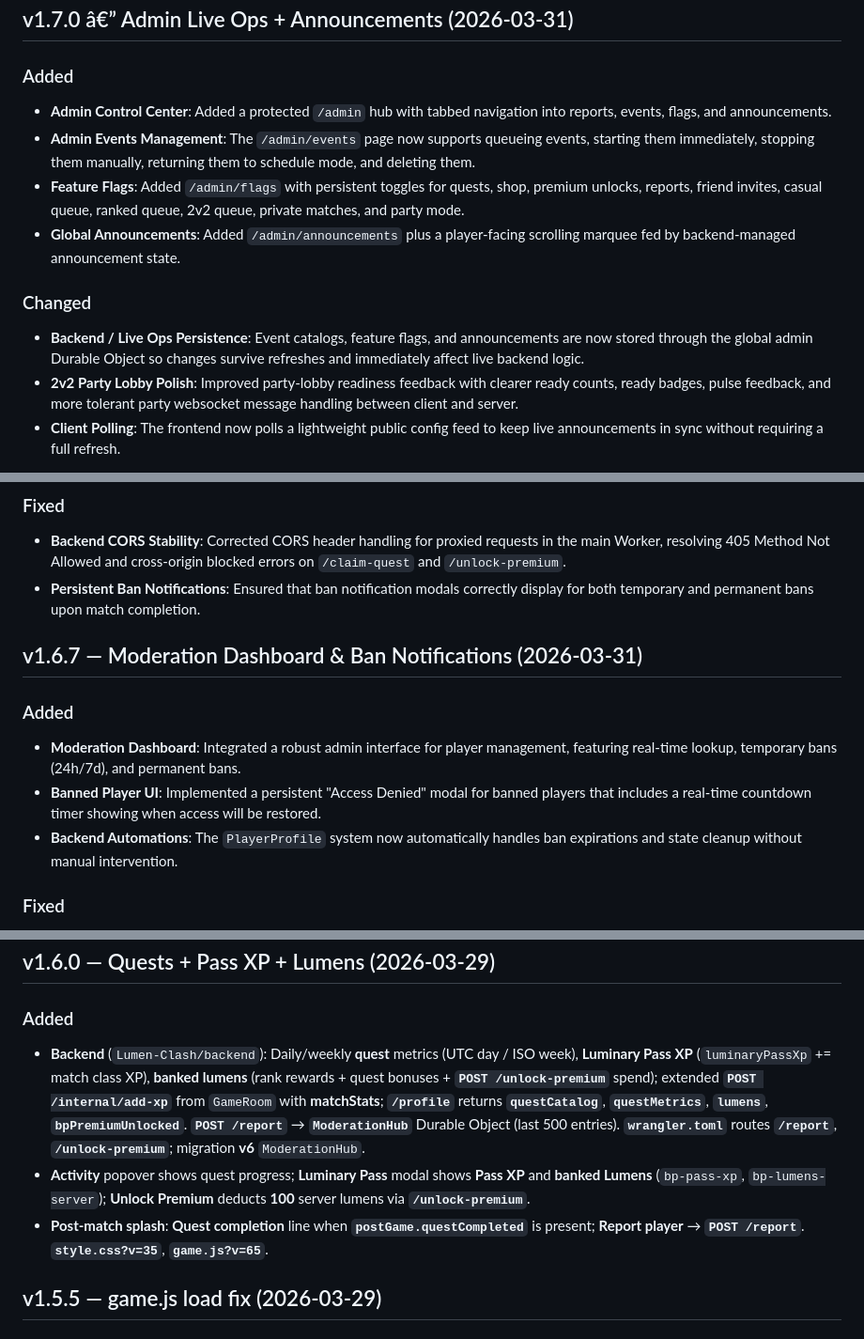
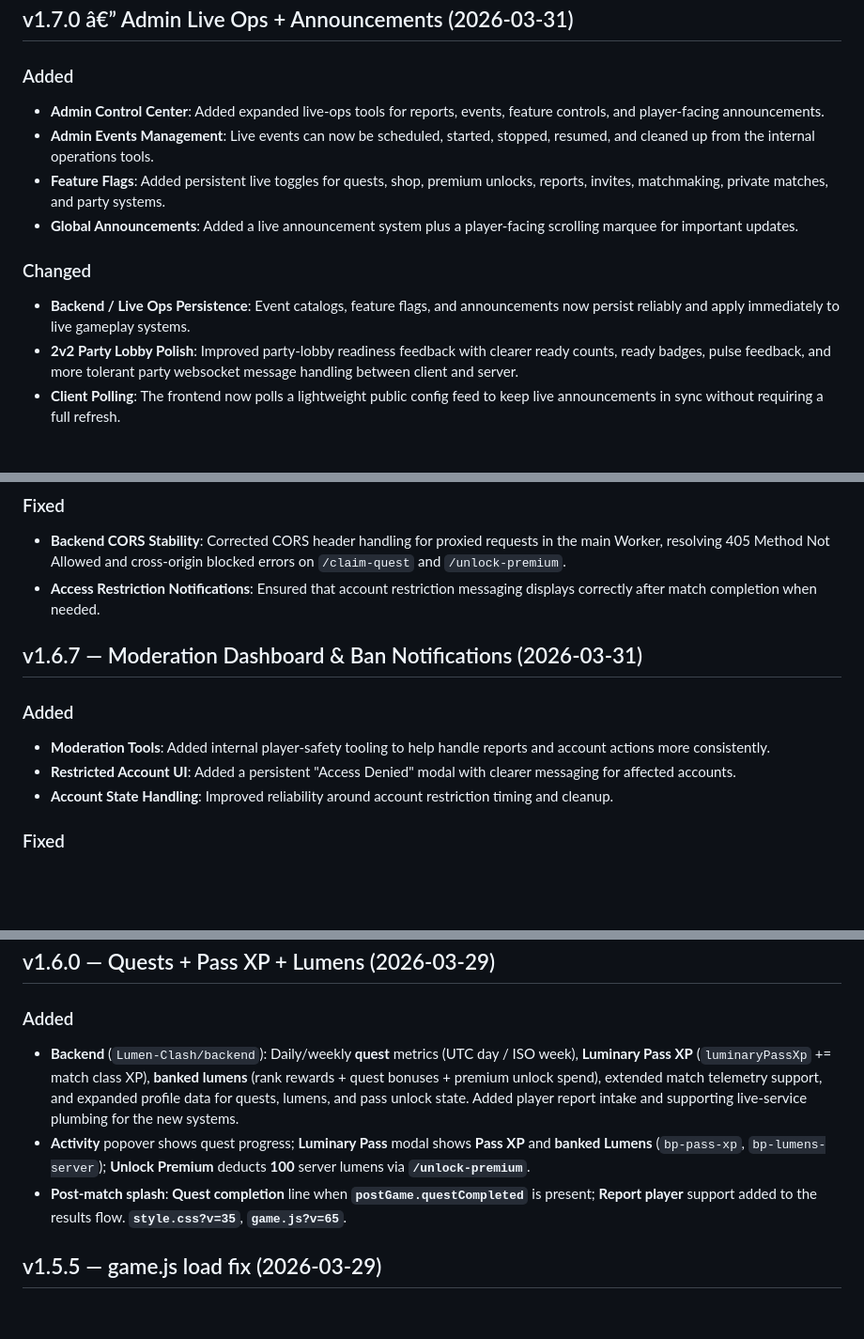
Before and after one commit to warpgamestv/warpgamestv, a Markdown page: lumen-clash/CHANGELOG.md, 3 parts joined by grey strips. Shown at 94% size. Rendered like a GitHub page; blank space fills up the shorter version.

```diff
--- a/lumen-clash/CHANGELOG.md
+++ b/lumen-clash/CHANGELOG.md
@@ -2,13 +2,13 @@
 
 ## v1.7.0 â€” Admin Live Ops + Announcements (2026-03-31)
 ### Added
-- **Admin Control Center**: Added a protected `/admin` hub with tabbed navigation into reports, events, flags, and announcements.
-- **Admin Events Management**: The `/admin/events` page now supports queueing events, starting them immediately, stopping them manually, returning them to schedule mode, and deleting them.
-- **Feature Flags**: Added `/admin/flags` with persistent toggles for quests, shop, premium unlocks, reports, friend invites, casual queue, ranked queue, 2v2 queue, private matches, and party mode.
-- **Global Announcements**: Added `/admin/announcements` plus a player-facing scrolling marquee fed by backend-managed announcement state.
+- **Admin Control Center**: Added expanded live-ops tools for reports, events, feature controls, and player-facing announcements.
+- **Admin Events Management**: Live events can now be scheduled, started, stopped, resumed, and cleaned up from the internal operations tools.
+- **Feature Flags**: Added persistent live toggles for quests, shop, premium unlocks, reports, invites, matchmaking, private matches, and party systems.
+- **Global Announcements**: Added a live announcement system plus a player-facing scrolling marquee for important updates.
 
 ### Changed
-- **Backend / Live Ops Persistence**: Event catalogs, feature flags, and announcements are now stored through the global admin Durable Object so changes survive refreshes and immediately affect live backend logic.
+- **Backend / Live Ops Persistence**: Event catalogs, feature flags, and announcements now persist reliably and apply immediately to live gameplay systems.
 - **2v2 Party Lobby Polish**: Improved party-lobby readiness feedback with clearer ready counts, ready badges, pulse feedback, and more tolerant party websocket message handling between client and server.
 - **Client Polling**: The frontend now polls a lightweight public config feed to keep live announcements in sync without requiring a full refresh.
 
@@ -20,13 +20,13 @@
 
 ### Fixed
 - **Backend CORS Stability**: Corrected CORS header handling for proxied requests in the main Worker, resolving 405 Method Not Allowed and cross-origin blocked errors on `/claim-quest` and `/unlock-premium`.
-- **Persistent Ban Notifications**: Ensured that ban notification modals correctly display for both temporary and permanent bans upon match completion.
+- **Access Restriction Notifications**: Ensured that account restriction messaging displays correctly after match completion when needed.
 
 ## v1.6.7 — Moderation Dashboard & Ban Notifications (2026-03-31)
 ### Added
-- **Moderation Dashboard**: Integrated a robust admin interface for player management, featuring real-time lookup, temporary bans (24h/7d), and permanent bans.
-- **Banned Player UI**: Implemented a persistent "Access Denied" modal for banned players that includes a real-time countdown timer showing when access will be restored.
-- **Backend Automations**: The `PlayerProfile` system now automatically handles ban expirations and state cleanup without manual intervention.
+- **Moderation Tools**: Added internal player-safety tooling to help handle reports and account actions more consistently.
+- **Restricted Account UI**: Added a persistent "Access Denied" modal with clearer messaging for affected accounts.
+- **Account State Handling**: Improved reliability around account restriction timing and cleanup.
 
 ### Fixed
 - **Victory Screen Visibility**: Resolved a race condition where the match result overlay would fail to appear if post-game telemetry was delayed.
@@ -74,9 +74,9 @@
 
 ## v1.6.0 — Quests + Pass XP + Lumens (2026-03-29)
 ### Added
-- **Backend** (`Lumen-Clash/backend`): Daily/weekly **quest** metrics (UTC day / ISO week), **Luminary Pass XP** (`luminaryPassXp` += match class XP), **banked lumens** (rank rewards + quest bonuses + **`POST /unlock-premium`** spend); extended **`POST /internal/add-xp`** from `GameRoom` with **matchStats**; **`/profile`** returns **`questCatalog`**, **`questMetrics`**, **`lumens`**, **`bpPremiumUnlocked`**. **`POST /report`** → **`ModerationHub`** Durable Object (last 500 entries). **`wrangler.toml`** routes **`/report`**, **`/unlock-premium`**; migration **v6** `ModerationHub`.
+- **Backend** (`Lumen-Clash/backend`): Daily/weekly **quest** metrics (UTC day / ISO week), **Luminary Pass XP** (`luminaryPassXp` += match class XP), **banked lumens** (rank rewards + quest bonuses + premium unlock spend), extended match telemetry support, and expanded profile data for quests, lumens, and pass unlock state. Added player report intake and supporting live-service plumbing for the new systems.
 - **Activity** popover shows quest progress; **Luminary Pass** modal shows **Pass XP** and **banked Lumens** (`bp-pass-xp`, `bp-lumens-server`); **Unlock Premium** deducts **100** server lumens via **`/unlock-premium`**.
-- **Post-match splash**: **Quest completion** line when **`postGame.questCompleted`** is present; **Report player** → **`POST /report`**. **`style.css?v=35`**, **`game.js?v=65`**.
+- **Post-match splash**: **Quest completion** line when **`postGame.questCompleted`** is present; **Report player** support added to the results flow. **`style.css?v=35`**, **`game.js?v=65`**.
 
 ## v1.5.5 — game.js load fix (2026-03-29)
 ### Fixed
```
